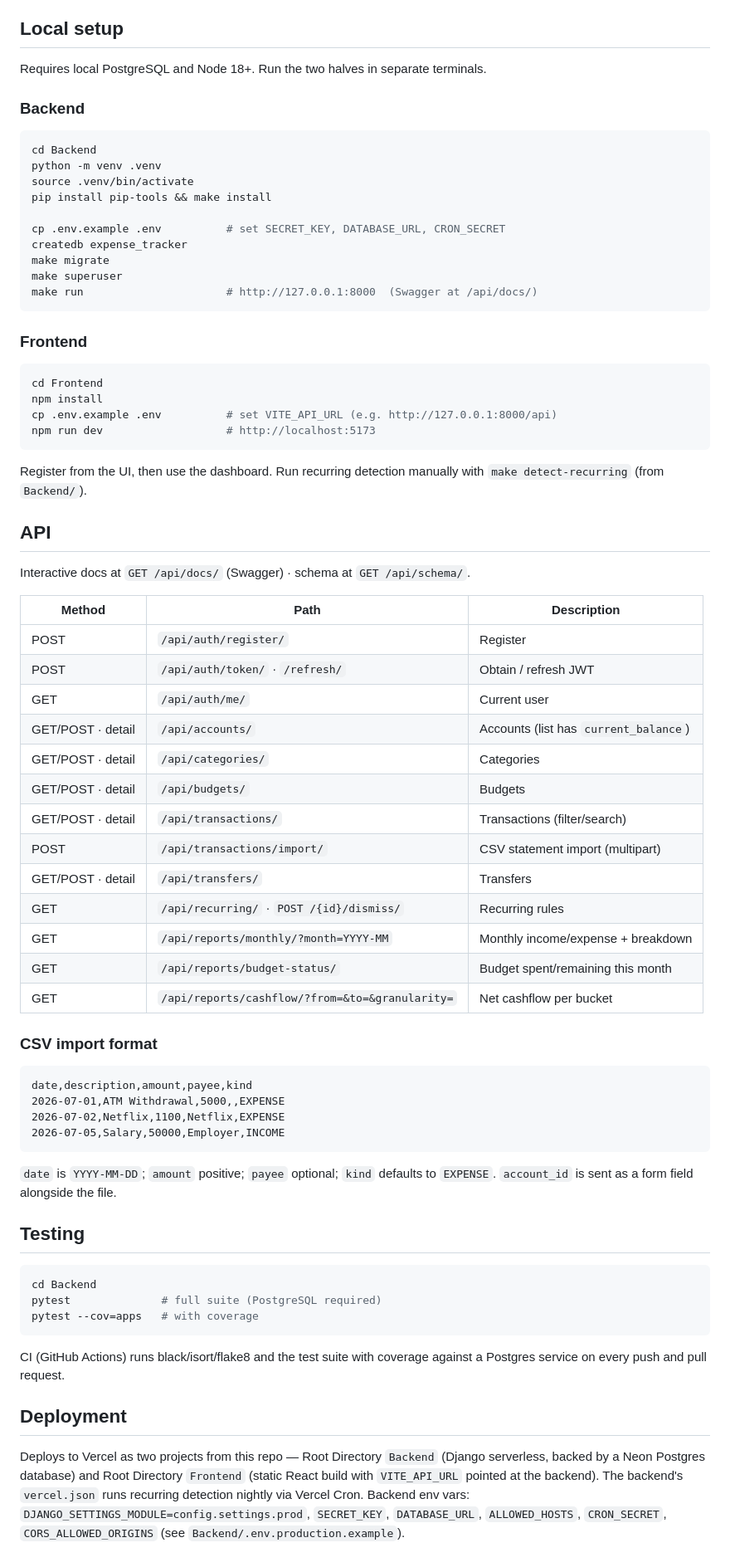
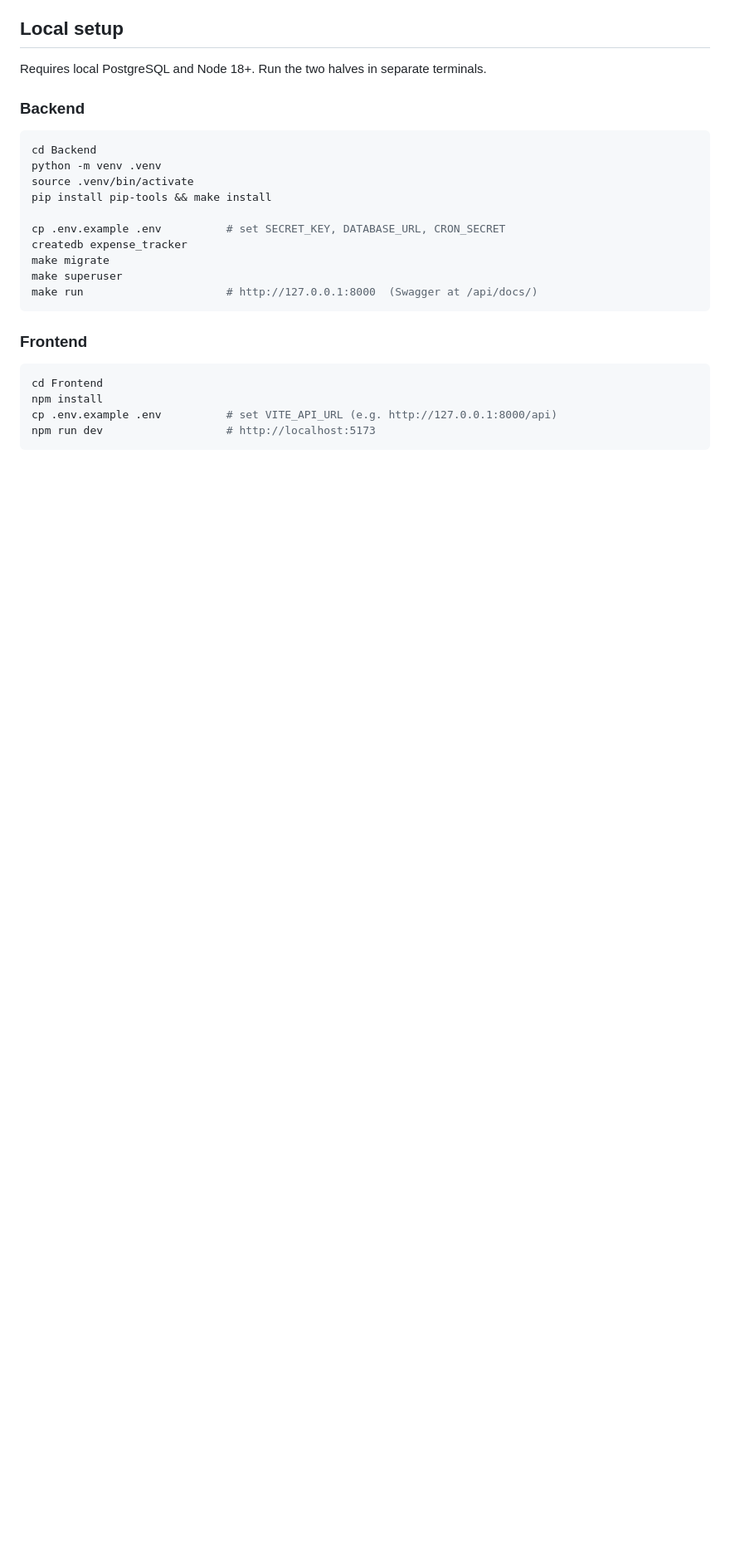
Before and after one commit to ahmad-zaman123/Expense-Tracker, a Markdown page: README.md, the part around one of its changes. Shown at 83% size. Drawn GitHub-style; blank space fills up the shorter version.

Commit message:
Streamline README: drop reference-heavy sections
Remove the repository-layout, full API endpoint table + CSV format,
testing, and deployment sections. Replace the API section with a pointer
to the live Swagger docs. Keeps demo link, features, the engineering
deep-dives, tech stack, and local setup.

````diff
--- a/README.md
+++ b/README.md
@@ -126,59 +107,3 @@ npm install
 cp .env.example .env          # set VITE_API_URL (e.g. http://127.0.0.1:8000/api)
 npm run dev                   # http://localhost:5173
 ```
-
-Register from the UI, then use the dashboard. Run recurring detection manually with
-`make detect-recurring` (from `Backend/`).
-
-## API
-
-Interactive docs at `GET /api/docs/` (Swagger) · schema at `GET /api/schema/`.
-
-| Method | Path | Description |
-|---|---|---|
-| POST | `/api/auth/register/` | Register |
-| POST | `/api/auth/token/` · `/refresh/` | Obtain / refresh JWT |
-| GET | `/api/auth/me/` | Current user |
-| GET/POST · detail | `/api/accounts/` | Accounts (list has `current_balance`) |
-| GET/POST · detail | `/api/categories/` | Categories |
-| GET/POST · detail | `/api/budgets/` | Budgets |
-| GET/POST · detail | `/api/transactions/` | Transactions (filter/search) |
-| POST | `/api/transactions/import/` | CSV statement import (multipart) |
-| GET/POST · detail | `/api/transfers/` | Transfers |
-| GET | `/api/recurring/` · `POST /{id}/dismiss/` | Recurring rules |
-| GET | `/api/reports/monthly/?month=YYYY-MM` | Monthly income/expense + breakdown |
-| GET | `/api/reports/budget-status/` | Budget spent/remaining this month |
-| GET | `/api/reports/cashflow/?from=&to=&granularity=` | Net cashflow per bucket |
-
-### CSV import format
-
-```csv
-date,description,amount,payee,kind
-2026-07-01,ATM Withdrawal,5000,,EXPENSE
-2026-07-02,Netflix,1100,Netflix,EXPENSE
-2026-07-05,Salary,50000,Employer,INCOME
-```
-
-`date` is `YYYY-MM-DD`; `amount` positive; `payee` optional; `kind` defaults to
-`EXPENSE`. `account_id` is sent as a form field alongside the file.
-
-## Testing
-
-```bash
-cd Backend
-pytest              # full suite (PostgreSQL required)
-pytest --cov=apps   # with coverage
-```
-
-CI (GitHub Actions) runs black/isort/flake8 and the test suite with coverage against a
-Postgres service on every push and pull request.
-
-## Deployment
-
-Deploys to Vercel as two projects from this repo — Root Directory `Backend` (Django
-serverless, backed by a Neon Postgres database) and Root Directory `Frontend` (static
-React build with `VITE_API_URL` pointed at the backend). The backend's `vercel.json`
-runs recurring detection nightly via Vercel Cron. Backend env vars:
-`DJANGO_SETTINGS_MODULE=config.settings.prod`, `SECRET_KEY`, `DATABASE_URL`,
-`ALLOWED_HOSTS`, `CRON_SECRET`, `CORS_ALLOWED_ORIGINS` (see
-`Backend/.env.production.example`).
````
Also changed, not shown: other parts of README.md (+3 -22 lines).
